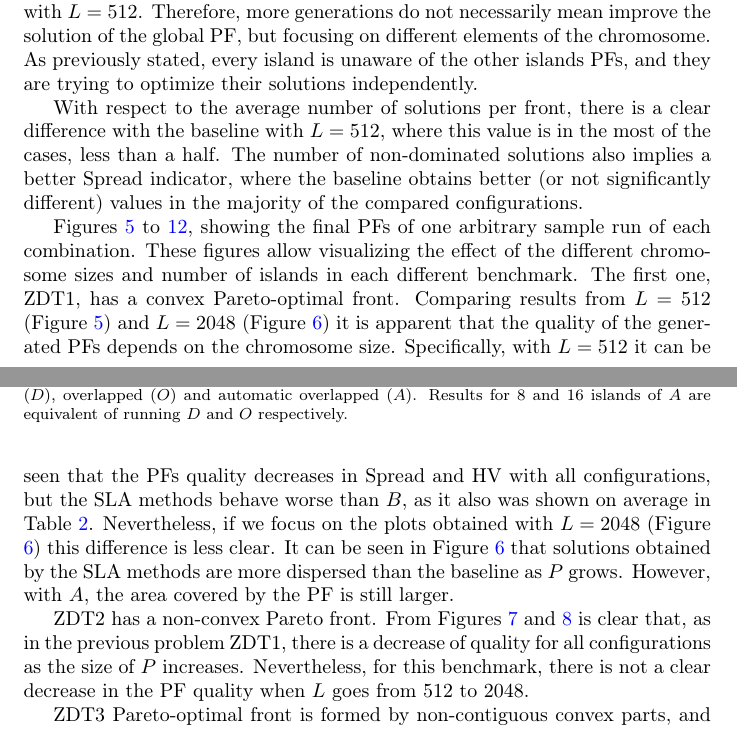
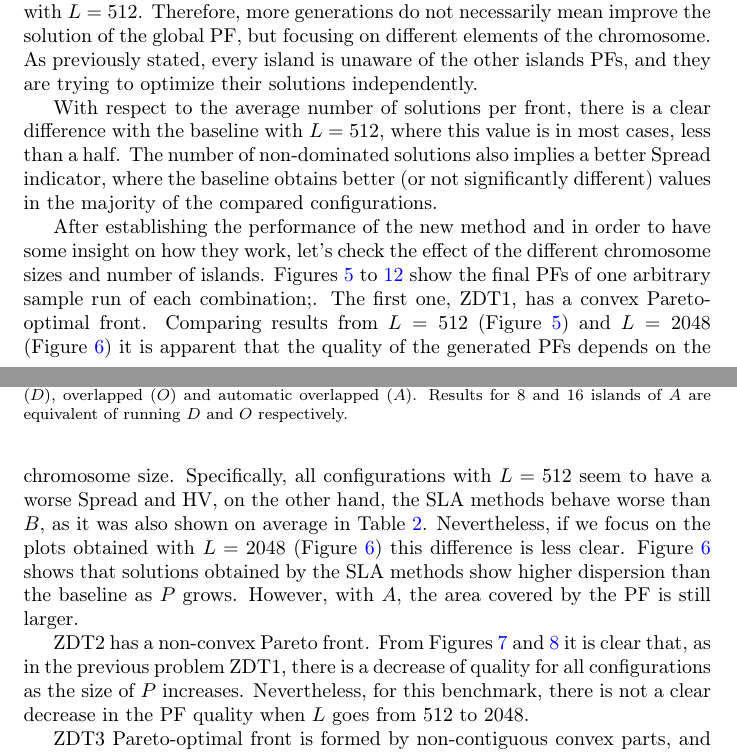
Before and after one commit to geneura-papers/2016-HPCA-HPMOON, a LaTeX paper (hpmoon-asoco.tex): two parts of pages 15 and 16 of 27, joined at a grey line, cut so that both start at the same text. Compiled offline with pdfLaTeX; the source files are stored in an older character set and shown here as Unicode.

Commit message:
Made some improvements to explanation of figures

```diff
--- a/hpmoon-asoco.tex
+++ b/hpmoon-asoco.tex
@@ -835,8 +835,8 @@ optimize their solutions independently.
 
 With respect to the average
 number of solutions per front, there is a clear difference
- with the baseline with $L=512$, where this value is in the most
-of the cases, less than a half. The number of non-dominated solutions
+ with the baseline with $L=512$, where this value is in most
+cases, less than a half. The number of non-dominated solutions
 also implies a better Spread indicator, where the baseline
  obtains better (or not significantly different) values in the majority of the compared configurations.
 
@@ -909,10 +909,27 @@ also implies a better Spread indicator, where the baseline
 
 %%%%%%FERGU: WARNING, THIS SECTION IS STILL SHIT
 %ZDT1
-Figures \ref{fig:plot_zdt1_512} to \ref{fig:plot_zdt6_2048}, showing the final PFs of one arbitrary sample run of each combination. These figures allow visualizing the effect of the different chromosome sizes and number of islands in each different benchmark. The first one, ZDT1, has a convex Pareto-optimal front. Comparing results from $L=512$ (Figure \ref{fig:plot_zdt1_512}) and $L=2048$ (Figure \ref{fig:plot_zdt1_2048}) it is apparent that the quality of the generated PFs depends on the chromosome size. Specifically, with $L=512$ it can be seen that the PFs quality decreases in Spread and HV with all configurations, but the SLA methods behave worse than $B$, as it also was shown on average in Table \ref{tab:results512}. Nevertheless, if we focus on the plots obtained with $L=2048$ (Figure \ref{fig:plot_zdt1_2048}) this difference is less clear. It can be seen in Figure \ref{fig:plot_zdt1_2048} that solutions obtained by the SLA methods are more dispersed than the baseline as $P$ grows. However, with $A$, the area covered by the PF is still larger.
+After establishing the performance of the new method and in order to
+have some insight on how they work, let's check the effect of the different chromosome sizes and number of
+islands. Figures \ref{fig:plot_zdt1_512} to \ref{fig:plot_zdt6_2048} show the
+final PFs of one arbitrary sample run of each combination;. The first
+one, ZDT1, has a convex Pareto-optimal front. Comparing results from
+$L=512$ (Figure \ref{fig:plot_zdt1_512}) and $L=2048$ (Figure
+\ref{fig:plot_zdt1_2048}) it is apparent that the quality of the
+generated PFs depends on the chromosome size. Specifically, all
+configurations  with
+$L=512$  seem to have a worse Spread and HV, on the other hand, the
+SLA methods behave worse than $B$, as it was also shown on average in
+Table \ref{tab:results512}. Nevertheless, if we focus on the plots
+obtained with $L=2048$ (Figure \ref{fig:plot_zdt1_2048}) this
+difference is less clear. Figure \ref{fig:plot_zdt1_2048} shows that
+solutions obtained by the SLA methods show higher dispersion than the
+baseline as $P$ grows. However, with $A$, the area covered by the PF
+is still larger.
 
 %ZDT2
-ZDT2 has a non-convex Pareto front. From Figures \ref{fig:plot_zdt2_512} and \ref{fig:plot_zdt2_2048} is clear that, as in the previous problem ZDT1, there is a decrease of quality for all configurations as the size of $P$ increases.  Nevertheless, for this benchmark, there is not a clear decrease in the PF quality when $L$ goes from 512 to 2048.
+ZDT2 has a non-convex Pareto front. From Figures
+\ref{fig:plot_zdt2_512} and \ref{fig:plot_zdt2_2048} it is clear that, as in the previous problem ZDT1, there is a decrease of quality for all configurations as the size of $P$ increases.  Nevertheless, for this benchmark, there is not a clear decrease in the PF quality when $L$ goes from 512 to 2048.
 
 %ZDT3
 ZDT3 Pareto-optimal front is formed by non-contiguous convex parts, and plots for both chromosome sizes (Figures \ref{fig:plot_zdt3_512} and \ref{fig:plot_zdt3_2048}) show solutions gathered in similar regions in all configurations. However, with $L=512$, the rightmost part of the obtained non-dominated solutions is not obtained in the $A$ alternative with $P=8$  and $P=16$ (being equivalent to alternatives $O$ and $D$). This explains why with this chromosome length, the SLA methods do not improve the results obtained by $B$. This problem does not appear when $L=2048$. Although the differences in the Spread metric are not significant for the different alternatives for this benchmark, (as shown in Table \ref{tab:results2048}), the HV and IGD metrics are the ones that can be used to show the effectiveness of our approach in this type of problem with non-continuous PFs.
```
